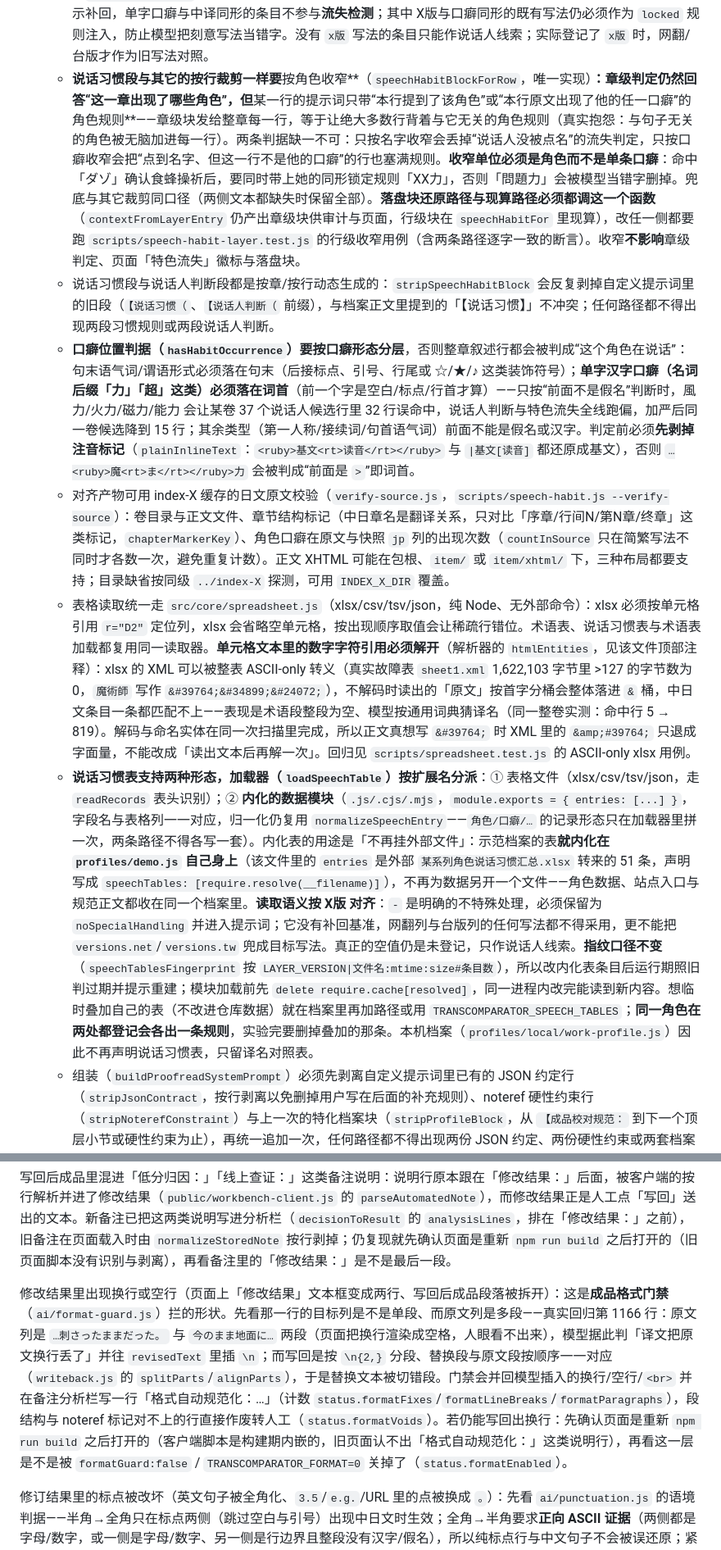
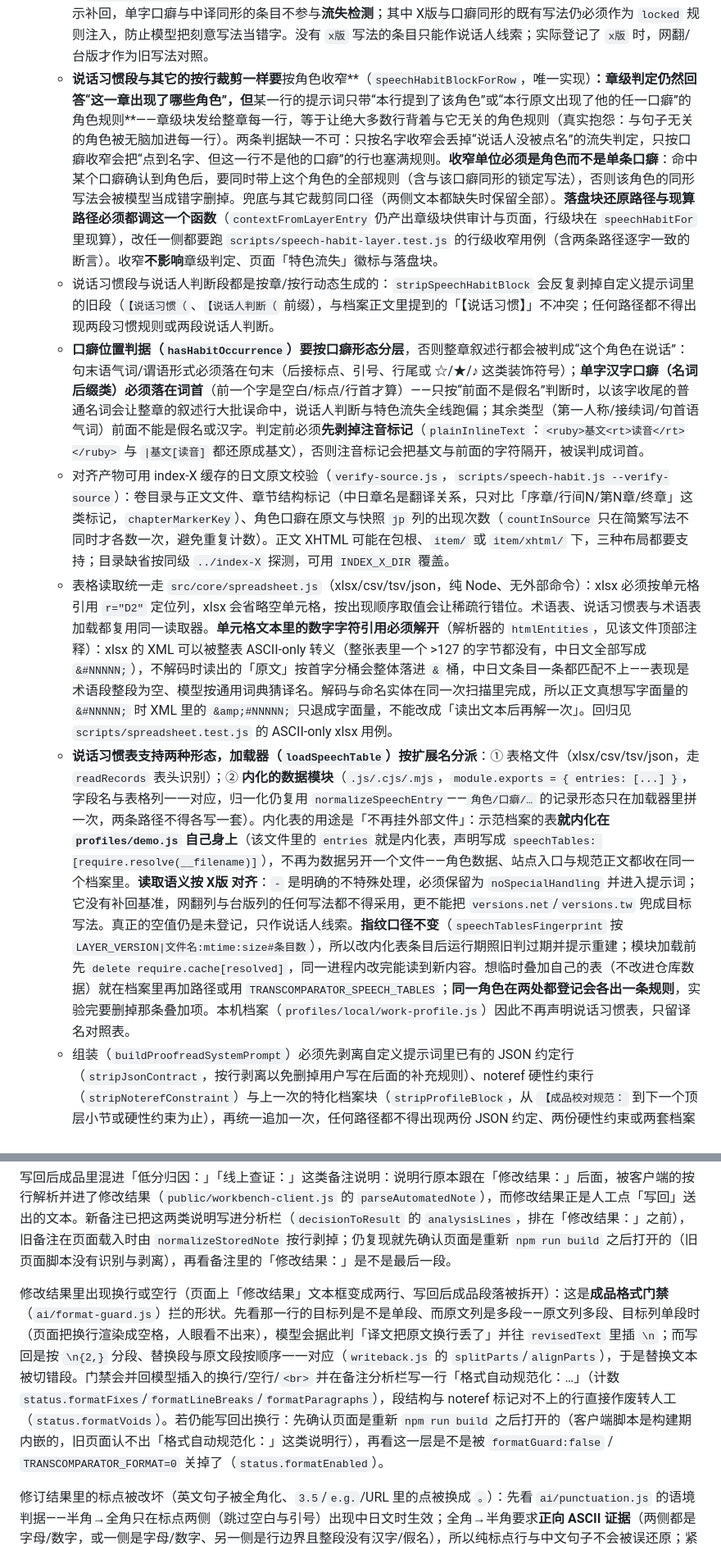
Before and after one commit to 1204244136/BetweenLines, a Markdown page: AGENTS.md, 2 parts joined by grey strips. Shown at 82% size. GitHub-like rendering.

```diff
--- a/AGENTS.md
+++ b/AGENTS.md
@@ -153,12 +153,12 @@ index-X 结构与命名规范契约：
    - 指纹由 `speechTablesFingerprint(files)` 生成（`LAYER_VERSION|文件名:mtime:size#条目数`，多张表以 `|` 连接）：不一致时运行期重算并 `pushLog` 提示重新构建工作台；脚本 `scripts/speech-habit.js` 默认消费落盘结果（与页面/AI 同源），`--live` 才现算。**改动判定语义必须递增 `LAYER_VERSION`**（现为 5），否则旧快照会带着旧结论被误判为仍可复用。
    - 两个层的**运行期指纹口径**（`termLayerFor` / `speechHabitLayerFor`）：落盘块只有文件名，指纹要 stat 真实文件，所以运行期必须**重新解析「当前用哪些表」**——调用方传本次实际加载的表路径（`config.termTables` / `config.speechTables` / 脚本的 `loaded.files`），不传时按 `tableFilesForProfile(resolveProfile(profileId), ...)` 解析（与构建期 `tableSourceCandidates` 同一实现、同一归一化顺序，含环境变量）。解析不出表时 `stale: true`、`currentFingerprint: ""`——**宁可判过期也不静默复用旧结论**；条目数取落盘的 `entry.entries`，避免为了校验指纹而重新解析整张表。新增调用点必须传表路径，并跑 `scripts/term-layer.test.js` / `scripts/speech-habit-layer.test.js`（都有「未传 files → stale」断言）。
    - 行级只有两种情况要处理：本行原文命中说话习惯特征时，注入 `【说话人判断（本章）】` 段并要求模型先判断说话人（结果填 `speaker` 字段、写进备注的「说话人：」行），确认是候选角色才按他的习惯判断；原文有口癖而译文没体现时，判为说话特色流失并给最小补回。**当前项目按 X版 对齐**：`x版` 是补回判定基准，表格里的 `-` 不是“忽略/未登记”，而是必须保留并注入的硬口径“明确不作特殊处理”。`normalizeSpeechEntry` 要把 `-` 记到 `noSpecialHandling`；这类条目只注入“不得采用网翻版或台版写法、不得据此判缺漏或要求补写”的规则，不做字面流失检测，也不能把网翻/台版回退成目标写法。只有 `x版` 有实际写法且类型可靠（`DETECTABLE_TYPES`）、位置正确（句末语气词/谓语形式必须落在句末，其他类型前面不能是假名）时才提示补回，单字口癖与中译同形的条目不参与**流失检测**；其中 X版与口癖同形的既有写法仍必须作为 `locked` 规则注入，防止模型把刻意写法当错字。没有 `x版` 写法的条目只能作说话人线索；实际登记了 `x版` 时，网翻/台版才作为旧写法对照。
-   - **说话习惯段与其它的按行裁剪一样要**按角色收窄**（`speechHabitBlockForRow`，唯一实现）**：章级判定仍然回答“这一章出现了哪些角色”，但**某一行的提示词只带“本行提到了该角色”或“本行原文出现了他的任一口癖”的角色规则**——章级块发给整章每一行，等于让绝大多数行背着与它无关的角色规则（真实抱怨：与句子无关的角色被无脑加进每一行）。两条判据缺一不可：只按名字收窄会丢掉“说话人没被点名”的流失判定，只按口癖收窄会把“点到名字、但这一行不是他的口癖”的行也塞满规则。**收窄单位必须是角色而不是单条口癖**：命中「ダゾ」确认食蜂操祈后，要同时带上她的同形锁定规则「XX力」，否则「問題力」会被模型当错字删掉。兜底与其它裁剪同口径（两侧文本都缺失时保留全部）。**落盘块还原路径与现算路径必须都调这一个函数**（`contextFromLayerEntry` 仍产出章级块供审计与页面，行级块在 `speechHabitFor` 里现算），改任一侧都要跑 `scripts/speech-habit-layer.test.js` 的行级收窄用例（含两条路径逐字一致的断言）。收窄**不影响**章级判定、页面「特色流失」徽标与落盘块。
+   - **说话习惯段与其它的按行裁剪一样要**按角色收窄**（`speechHabitBlockForRow`，唯一实现）**：章级判定仍然回答“这一章出现了哪些角色”，但**某一行的提示词只带“本行提到了该角色”或“本行原文出现了他的任一口癖”的角色规则**——章级块发给整章每一行，等于让绝大多数行背着与它无关的角色规则（真实抱怨：与句子无关的角色被无脑加进每一行）。两条判据缺一不可：只按名字收窄会丢掉“说话人没被点名”的流失判定，只按口癖收窄会把“点到名字、但这一行不是他的口癖”的行也塞满规则。**收窄单位必须是角色而不是单条口癖**：命中某个口癖确认到角色后，要同时带上这个角色的全部规则（含与该口癖同形的锁定写法），否则该角色的同形写法会被模型当成错字删掉。兜底与其它裁剪同口径（两侧文本都缺失时保留全部）。**落盘块还原路径与现算路径必须都调这一个函数**（`contextFromLayerEntry` 仍产出章级块供审计与页面，行级块在 `speechHabitFor` 里现算），改任一侧都要跑 `scripts/speech-habit-layer.test.js` 的行级收窄用例（含两条路径逐字一致的断言）。收窄**不影响**章级判定、页面「特色流失」徽标与落盘块。
    - 说话习惯段与说话人判断段都是按章/按行动态生成的：`stripSpeechHabitBlock` 会反复剥掉自定义提示词里的旧段（`【说话习惯（`、`【说话人判断（` 前缀），与档案正文里提到的「【说话习惯】」不冲突；任何路径都不得出现两段习惯规则或两段说话人判断。
-   - **口癖位置判据（`hasHabitOccurrence`）要按口癖形态分层**，否则整章叙述行都会被判成“这个角色在说话”：句末语气词/谓语形式必须落在句末（后接标点、引号、行尾或 ☆/★/♪ 这类装饰符号）；**单字汉字口癖（名词后缀「力」「超」这类）必须落在词首**（前一个字是空白/标点/行首才算）——只按“前面不是假名”判断时，風力/火力/磁力/能力 会让某卷 37 个说话人候选行里 32 行误命中，说话人判断与特色流失全线跑偏，加严后同一卷候选降到 15 行；其余类型（第一人称/接续词/句首语气词）前面不能是假名或汉字。判定前必须**先剥掉注音标记**（`plainInlineText`：`<ruby>基文<rt>读音</rt></ruby>` 与 `|基文[读音]` 都还原成基文），否则 `…<ruby>魔<rt>ま</rt></ruby>力` 会被判成“前面是 `>`”即词首。
+   - **口癖位置判据（`hasHabitOccurrence`）要按口癖形态分层**，否则整章叙述行都会被判成“这个角色在说话”：句末语气词/谓语形式必须落在句末（后接标点、引号、行尾或 ☆/★/♪ 这类装饰符号）；**单字汉字口癖（名词后缀类）必须落在词首**（前一个字是空白/标点/行首才算）——只按“前面不是假名”判断时，以该字收尾的普通名词会让整章的叙述行大批误命中，说话人判断与特色流失全线跑偏；其余类型（第一人称/接续词/句首语气词）前面不能是假名或汉字。判定前必须**先剥掉注音标记**（`plainInlineText`：`<ruby>基文<rt>读音</rt></ruby>` 与 `|基文[读音]` 都还原成基文），否则注音标记会把基文与前面的字符隔开，被误判成词首。
    - 对齐产物可用 index-X 缓存的日文原文校验（`verify-source.js`，`scripts/speech-habit.js --verify-source`）：卷目录与正文文件、章节结构标记（中日章名是翻译关系，只对比「序章/行间N/第N章/终章」这类标记，`chapterMarkerKey`）、角色口癖在原文与快照 `jp` 列的出现次数（`countInSource` 只在简繁写法不同时才各数一次，避免重复计数）。正文 XHTML 可能在包根、`item/` 或 `item/xhtml/` 下，三种布局都要支持；目录缺省按同级 `../index-X` 探测，可用 `INDEX_X_DIR` 覆盖。
-   - 表格读取统一走 `src/core/spreadsheet.js`（xlsx/csv/tsv/json，纯 Node、无外部命令）：xlsx 必须按单元格引用 `r="D2"` 定位列，xlsx 会省略空单元格，按出现顺序取值会让稀疏行错位。术语表、说话习惯表与术语表加载都复用同一读取器。**单元格文本里的数字字符引用必须解开**（解析器的 `htmlEntities`，见该文件顶部注释）：xlsx 的 XML 可以被整表 ASCII-only 转义（真实故障表 `sheet1.xml` 1,622,103 字节里 >127 的字节数为 0，`魔術師` 写作 `&#39764;&#34899;&#24072;`），不解码时读出的「原文」按首字分桶会整体落进 `&` 桶，中日文条目一条都匹配不上——表现是术语段整段为空、模型按通用词典猜译名（同一整卷实测：命中行 5 → 819）。解码与命名实体在同一次扫描里完成，所以正文真想写 `&#39764;` 时 XML 里的 `&amp;#39764;` 只退成字面量，不能改成「读出文本后再解一次」。回归见 `scripts/spreadsheet.test.js` 的 ASCII-only xlsx 用例。
-   - **说话习惯表支持两种形态，加载器（`loadSpeechTable`）按扩展名分派**：① 表格文件（xlsx/csv/tsv/json，走 `readRecords` 表头识别）；② **内化的数据模块**（`.js/.cjs/.mjs`，`module.exports = { entries: [...] }`，字段名与表格列一一对应，归一化仍复用 `normalizeSpeechEntry`——`角色/口癖/…` 的记录形态只在加载器里拼一次，两条路径不得各写一套）。内化表的用途是「不再挂外部文件」：示范档案的表**就内化在 `profiles/demo.js` 自己身上**（该文件里的 `entries` 是外部 `某系列角色说话习惯汇总.xlsx` 转来的 51 条，声明写成 `speechTables: [require.resolve(__filename)]`），不再为数据另开一个文件——角色数据、站点入口与规范正文都收在同一个档案里。**读取语义按 X版 对齐**：`-` 是明确的不特殊处理，必须保留为 `noSpecialHandling` 并进入提示词；它没有补回基准，网翻列与台版列的任何写法都不得采用，更不能把 `versions.net`/`versions.tw` 兜成目标写法。真正的空值仍是未登记，只作说话人线索。**指纹口径不变**（`speechTablesFingerprint` 按 `LAYER_VERSION|文件名:mtime:size#条目数`），所以改内化表条目后运行期照旧判过期并提示重建；模块加载前先 `delete require.cache[resolved]`，同一进程内改完能读到新内容。想临时叠加自己的表（不改进仓库数据）就在档案里再加路径或用 `TRANSCOMPARATOR_SPEECH_TABLES`；**同一角色在两处都登记会各出一条规则**，实验完要删掉叠加的那条。本机档案（`profiles/local/work-profile.js`）因此不再声明说话习惯表，只留译名对照表。
+   - 表格读取统一走 `src/core/spreadsheet.js`（xlsx/csv/tsv/json，纯 Node、无外部命令）：xlsx 必须按单元格引用 `r="D2"` 定位列，xlsx 会省略空单元格，按出现顺序取值会让稀疏行错位。术语表、说话习惯表与术语表加载都复用同一读取器。**单元格文本里的数字字符引用必须解开**（解析器的 `htmlEntities`，见该文件顶部注释）：xlsx 的 XML 可以被整表 ASCII-only 转义（整张表里一个 >127 的字节都没有，中日文全部写成 `&#NNNNN;`），不解码时读出的「原文」按首字分桶会整体落进 `&` 桶，中日文条目一条都匹配不上——表现是术语段整段为空、模型按通用词典猜译名。解码与命名实体在同一次扫描里完成，所以正文真想写字面量的 `&#NNNNN;` 时 XML 里的 `&amp;#NNNNN;` 只退成字面量，不能改成「读出文本后再解一次」。回归见 `scripts/spreadsheet.test.js` 的 ASCII-only xlsx 用例。
+   - **说话习惯表支持两种形态，加载器（`loadSpeechTable`）按扩展名分派**：① 表格文件（xlsx/csv/tsv/json，走 `readRecords` 表头识别）；② **内化的数据模块**（`.js/.cjs/.mjs`，`module.exports = { entries: [...] }`，字段名与表格列一一对应，归一化仍复用 `normalizeSpeechEntry`——`角色/口癖/…` 的记录形态只在加载器里拼一次，两条路径不得各写一套）。内化表的用途是「不再挂外部文件」：示范档案的表**就内化在 `profiles/demo.js` 自己身上**（该文件里的 `entries` 就是内化表，声明写成 `speechTables: [require.resolve(__filename)]`），不再为数据另开一个文件——角色数据、站点入口与规范正文都收在同一个档案里。**读取语义按 X版 对齐**：`-` 是明确的不特殊处理，必须保留为 `noSpecialHandling` 并进入提示词；它没有补回基准，网翻列与台版列的任何写法都不得采用，更不能把 `versions.net`/`versions.tw` 兜成目标写法。真正的空值仍是未登记，只作说话人线索。**指纹口径不变**（`speechTablesFingerprint` 按 `LAYER_VERSION|文件名:mtime:size#条目数`），所以改内化表条目后运行期照旧判过期并提示重建；模块加载前先 `delete require.cache[resolved]`，同一进程内改完能读到新内容。想临时叠加自己的表（不改进仓库数据）就在档案里再加路径或用 `TRANSCOMPARATOR_SPEECH_TABLES`；**同一角色在两处都登记会各出一条规则**，实验完要删掉那条叠加项。本机档案（`profiles/local/work-profile.js`）因此不再声明说话习惯表，只留译名对照表。
    - 组装（`buildProofreadSystemPrompt`）必须先剥离自定义提示词里已有的 JSON 约定行（`stripJsonContract`，按行剥离以免删掉用户写在后面的补充规则）、noteref 硬性约束行（`stripNoterefConstraint`）与上一次的特化档案块（`stripProfileBlock`，从 `【成品校对规范：` 到下一个顶层小节或硬性约束为止），再统一追加一次，任何路径都不得出现两份 JSON 约定、两份硬性约束或两套档案规范。
    - AI 校对的重试与终局：模型返回 `needsContext`/`unclear` 时按轮补充相邻行；对齐片段行（原文或译文以续接标点 `、，,：；` 结尾，或结尾本身是接续词）直接终局为待人工确认，不再扩展上下文——行边界属于对齐问题，补上下文解决不了它，也不得据此判定翻译缺陷。例外只有一个：片段行**同时被判为极低分**时仍进低分归因层（那一层正是要区分“本行只是上下句的一半”和“本行写的是邻行的内容”，`cause=boundary` 与 `cause=order-shift-*` 的修法完全不同），只是不再按 `needsContext` 扩上下文；判据顺序上 `entersLowScore` 优先于片段行检查。
    - **承接重复开头必须主动补下一行**：短行是下一行开头的先现时（如原文 `それは。` → `それはとても…`，目标列 `虽然。` → `虽然那只是…`），不能等模型先返回 `needsContext`——孤立判断很容易把 `それは` 当成独立指示代词、把 `虽然` 当成让步连词而改坏情绪的递进。`findContinuationContext` 只看原文侧的同头重复（剥掉内联标签、句末标点与外围引号，先现行最多 16 字），命中后基础轮就把下一行已配对的 `source/target` 加入 `nearbyRows`（`relation=next-row-same-opening`），并在 `contextPolicy` 明说同头承接、禁止把先现行当独立句另译；`targetEcho` 只用于区分目标列是否也已保留同一开头，`revisedText` 仍只写当前行。这条规则走请求上下文，不新增常驻或动态提示词段；契约见 `scripts/ai-proofread-status.test.js` 的“原文短式先现在下一行同头重写”用例。
@@ -331,7 +331,7 @@ Pandoc 输出混入非正文：优先调整转换后的块级正文边界规则
 
 写回后成品里混进「低分归因：」「线上查证：」这类备注说明：说明行原本跟在「修改结果：」后面，被客户端的按行解析并进了修改结果（`public/workbench-client.js` 的 `parseAutomatedNote`），而修改结果正是人工点「写回」送出的文本。新备注已把这两类说明写进分析栏（`decisionToResult` 的 `analysisLines`，排在「修改结果：」之前），旧备注在页面载入时由 `normalizeStoredNote` 按行剥掉；仍复现就先确认页面是重新 `npm run build` 之后打开的（旧页面脚本没有识别与剥离），再看备注里的「修改结果：」是不是最后一段。
 
-修改结果里出现换行或空行（页面上「修改结果」文本框变成两行、写回后成品段落被拆开）：这是**成品格式门禁**（`ai/format-guard.js`）拦的形状。先看那一行的目标列是不是单段、而原文列是多段——真实回归第 1166 行：原文列是 `…刺さったままだった。` 与 `今のまま地面に…` 两段（页面把换行渲染成空格，人眼看不出来），模型据此判「译文把原文换行丢了」并往 `revisedText` 里插 `\n`；而写回是按 `\n{2,}` 分段、替换段与原文段按顺序一一对应（`writeback.js` 的 `splitParts`/`alignParts`），于是替换文本被切错段。门禁会并回模型插入的换行/空行/`<br>` 并在备注分析栏写一行「格式自动规范化：…」（计数 `status.formatFixes`/`formatLineBreaks`/`formatParagraphs`），段结构与 noteref 标记对不上的行直接作废转人工（`status.formatVoids`）。若仍能写回出换行：先确认页面是重新 `npm run build` 之后打开的（客户端脚本是构建期内嵌的，旧页面认不出「格式自动规范化：」这类说明行），再看这一层是不是被 `formatGuard:false` / `TRANSCOMPARATOR_FORMAT=0` 关掉了（`status.formatEnabled`）。
+修改结果里出现换行或空行（页面上「修改结果」文本框变成两行、写回后成品段落被拆开）：这是**成品格式门禁**（`ai/format-guard.js`）拦的形状。先看那一行的目标列是不是单段、而原文列是多段——原文列多段、目标列单段时（页面把换行渲染成空格，人眼看不出来），模型会据此判「译文把原文换行丢了」并往 `revisedText` 里插 `\n`；而写回是按 `\n{2,}` 分段、替换段与原文段按顺序一一对应（`writeback.js` 的 `splitParts`/`alignParts`），于是替换文本被切错段。门禁会并回模型插入的换行/空行/`<br>` 并在备注分析栏写一行「格式自动规范化：…」（计数 `status.formatFixes`/`formatLineBreaks`/`formatParagraphs`），段结构与 noteref 标记对不上的行直接作废转人工（`status.formatVoids`）。若仍能写回出换行：先确认页面是重新 `npm run build` 之后打开的（客户端脚本是构建期内嵌的，旧页面认不出「格式自动规范化：」这类说明行），再看这一层是不是被 `formatGuard:false` / `TRANSCOMPARATOR_FORMAT=0` 关掉了（`status.formatEnabled`）。
 
 修订结果里的标点被改坏（英文句子被全角化、`3.5`/`e.g.`/URL 里的点被换成 `。`）：先看 `ai/punctuation.js` 的语境判据——半角→全角只在标点两侧（跳过空白与引号）出现中日文时生效；全角→半角要求**正向 ASCII 证据**（两侧都是字母/数字，或一侧是字母/数字、另一侧是行边界且整段没有汉字/假名），所以纯标点行与中文句子不会被误还原；紧贴 ASCII 字母/数字的 `.` 有豁免；内联标记整段先摘后还原，所以 `<rt>` 内容与标签属性里的标点不会被碰（改判据后请按 `AGENTS` 验证清单跑一次整卷 dry-run：把 `normalizeTargetPunctuation` 逐行套在活动快照的 `cn`/`tw` 列上，已发布成品应当改动为 0 行）。若某一行的标点确实不该动，先确认它是不是被标签外的语境带偏（例如中文句子里的英文引文），再考虑用 `punctNormalize:false` / `TRANSCOMPARATOR_PUNCT=0` 关掉这一层（关掉后 `status.punctEnabled` 为 false，日志会写「标点规范化：已关闭」）。
 
```
Also changed, not shown: other parts of AGENTS.md (+19 -19 lines).
